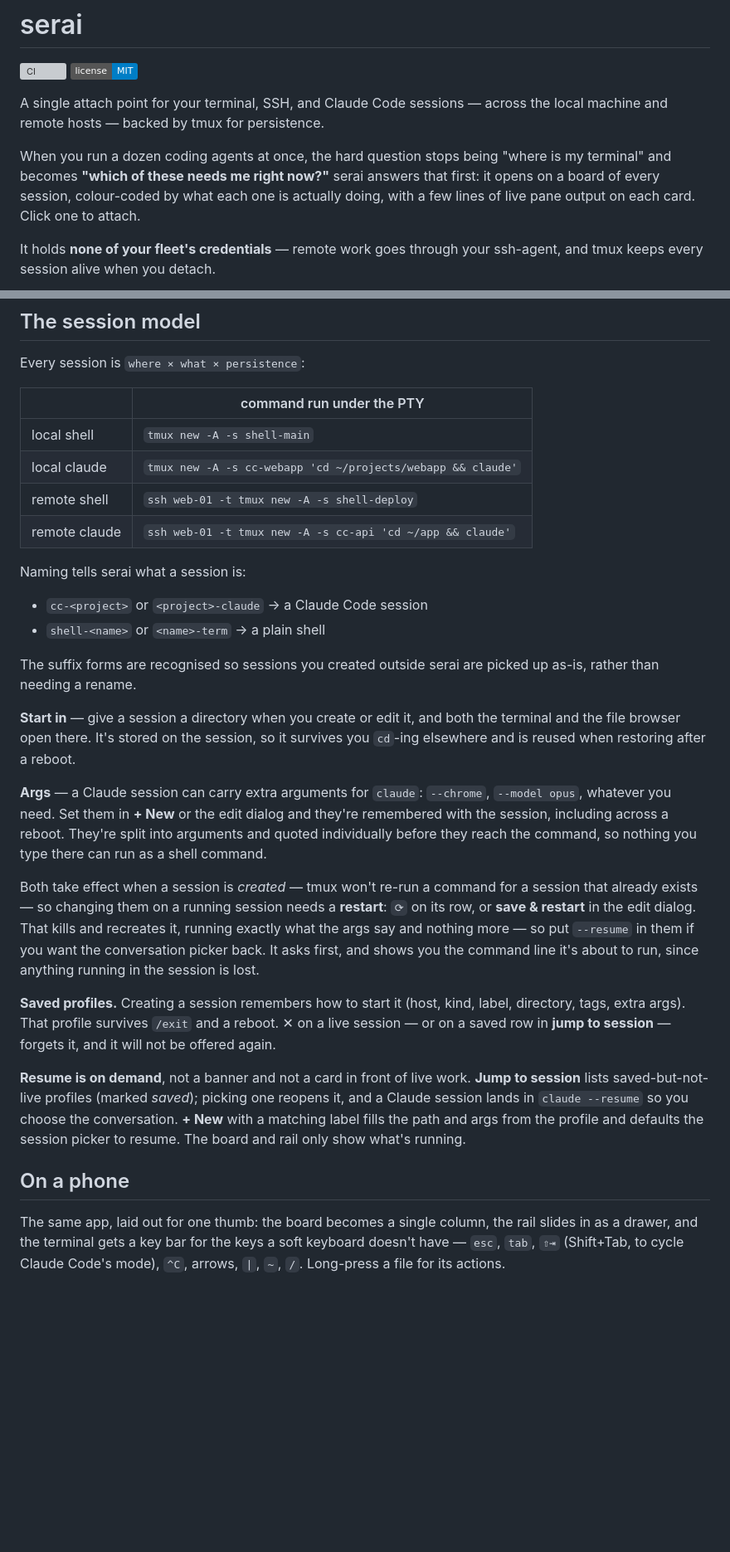
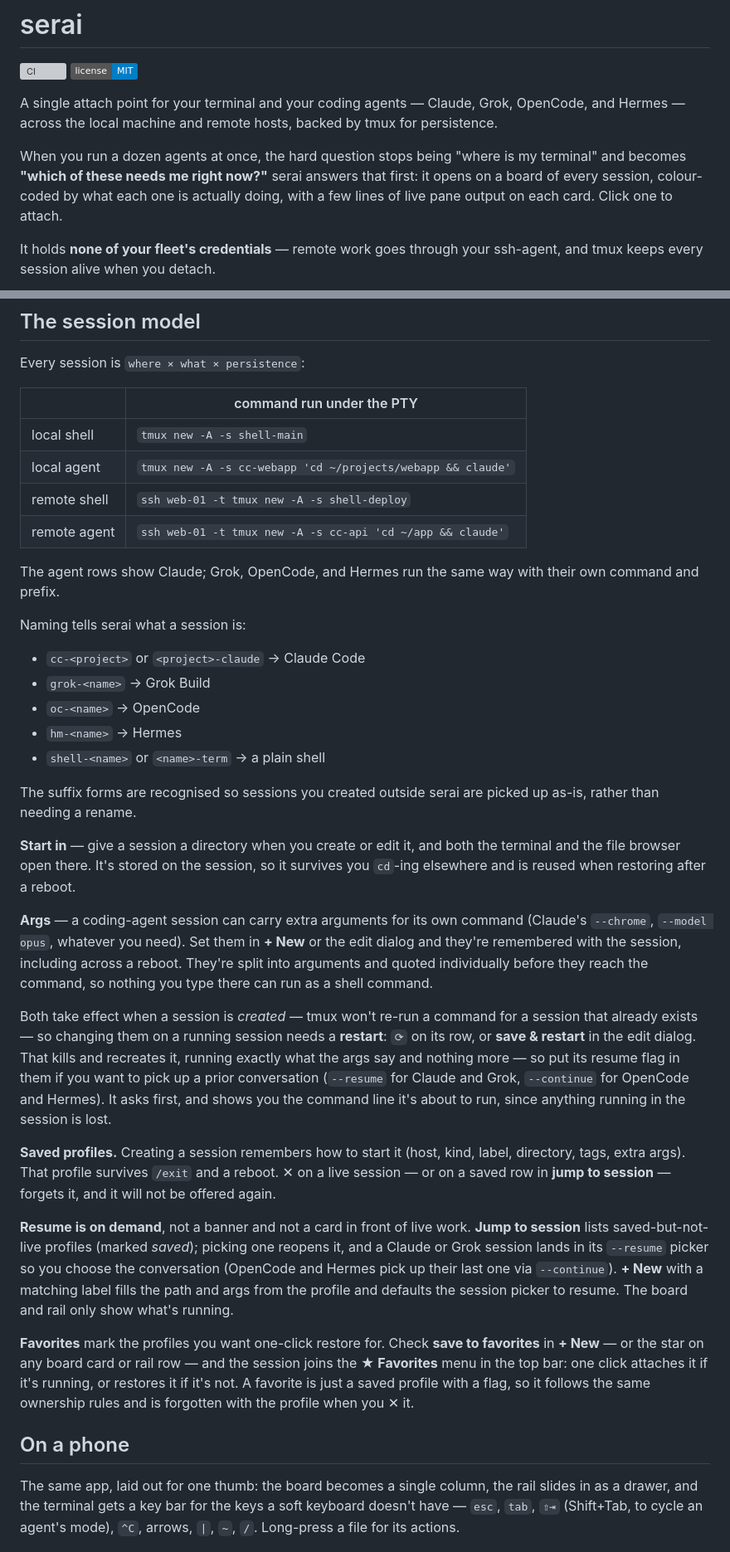
Before and after one commit to preston-peterson/serai, a Markdown page: README.md, 2 parts joined by grey strips. Shown at 83% size. GitHub-like rendering; badges without logos; blank space fills up the shorter version; grey boxes are pictures that could not be loaded.

Commit message:
Update the README for the multi-agent surface and favorites

```diff
--- a/README.md
+++ b/README.md
@@ -3,12 +3,13 @@
 [![CI](https://github.com/preston-peterson/serai/actions/workflows/ci.yml/badge.svg)](https://github.com/preston-peterson/serai/actions/workflows/ci.yml)
 [![License: MIT](https://img.shields.io/badge/license-MIT-blue.svg)](LICENSE)
 
-A single attach point for your terminal, SSH, and Claude Code sessions — across
-the local machine and remote hosts — backed by tmux for persistence.
+A single attach point for your terminal and your coding agents — Claude, Grok,
+OpenCode, and Hermes — across the local machine and remote hosts, backed by tmux
+for persistence.
 
-When you run a dozen coding agents at once, the hard question stops being "where
-is my terminal" and becomes **"which of these needs me right now?"** serai answers
-that first: it opens on a board of every session, colour-coded by what each one is
+When you run a dozen agents at once, the hard question stops being "where is my
+terminal" and becomes **"which of these needs me right now?"** serai answers that
+first: it opens on a board of every session, colour-coded by what each one is
 actually doing, with a few lines of live pane output on each card. Click one to
 attach.
 
@@ -79,14 +80,20 @@ Every session is `where × what × persistence`:
 
 | | command run under the PTY |
 |---|---|
-| local shell  | `tmux new -A -s shell-main` |
-| local claude | `tmux new -A -s cc-webapp 'cd ~/projects/webapp && claude'` |
+| local shell | `tmux new -A -s shell-main` |
+| local agent | `tmux new -A -s cc-webapp 'cd ~/projects/webapp && claude'` |
 | remote shell | `ssh web-01 -t tmux new -A -s shell-deploy` |
-| remote claude| `ssh web-01 -t tmux new -A -s cc-api 'cd ~/app && claude'` |
+| remote agent | `ssh web-01 -t tmux new -A -s cc-api 'cd ~/app && claude'` |
+
+The agent rows show Claude; Grok, OpenCode, and Hermes run the same way with their
+own command and prefix.
 
 Naming tells serai what a session is:
 
-- `cc-<project>` or `<project>-claude` → a Claude Code session
+- `cc-<project>` or `<project>-claude` → Claude Code
+- `grok-<name>` → Grok Build
+- `oc-<name>` → OpenCode
+- `hm-<name>` → Hermes
 - `shell-<name>` or `<name>-term` → a plain shell
 
 The suffix forms are recognised so sessions you created outside serai are picked
@@ -96,19 +103,20 @@ up as-is, rather than needing a rename.
 terminal and the file browser open there. It's stored on the session, so it
 survives you `cd`-ing elsewhere and is reused when restoring after a reboot.
 
-**Args** — a Claude session can carry extra arguments for `claude`: `--chrome`,
-`--model opus`, whatever you need. Set them in **+ New** or the edit dialog and
-they're remembered with the session, including across a reboot. They're split
-into arguments and quoted individually before they reach the command, so nothing
-you type there can run as a shell command.
+**Args** — a coding-agent session can carry extra arguments for its own command
+(Claude's `--chrome`, `--model opus`, whatever you need). Set them in **+ New** or
+the edit dialog and they're remembered with the session, including across a
+reboot. They're split into arguments and quoted individually before they reach
+the command, so nothing you type there can run as a shell command.
 
 Both take effect when a session is *created* — tmux won't re-run a command for a
 session that already exists — so changing them on a running session needs a
 **restart**: `⟳` on its row, or **save & restart** in the edit dialog. That kills
-and recreates it, running exactly what the args say and nothing more — so put
-`--resume` in them if you want the conversation picker back. It asks first, and
-shows you the command line it's about to run, since anything running in the
-session is lost.
+and recreates it, running exactly what the args say and nothing more — so put its
+resume flag in them if you want to pick up a prior conversation (`--resume` for
+Claude and Grok, `--continue` for OpenCode and Hermes). It asks first, and shows
+you the command line it's about to run, since anything running in the session is
+lost.
 
 **Saved profiles.** Creating a session remembers how to start it (host, kind,
 label, directory, tags, extra args). That profile survives `/exit` and a reboot.
@@ -117,18 +125,25 @@ it will not be offered again.
 
 **Resume is on demand**, not a banner and not a card in front of live work.
 **Jump to session** lists saved-but-not-live profiles (marked *saved*); picking
-one reopens it, and a Claude session lands in `claude --resume` so you choose
-the conversation. **+ New** with a matching label fills the path and args from
-the profile and defaults the session picker to resume. The board and rail only
-show what's running.
+one reopens it, and a Claude or Grok session lands in its `--resume` picker so
+you choose the conversation (OpenCode and Hermes pick up their last one via
+`--continue`). **+ New** with a matching label fills the path and args from the
+profile and defaults the session picker to resume. The board and rail only show
+what's running.
+
+**Favorites** mark the profiles you want one-click restore for. Check **save to
+favorites** in **+ New** — or the star on any board card or rail row — and the
+session joins the **★ Favorites** menu in the top bar: one click attaches it if
+it's running, or restores it if it's not. A favorite is just a saved profile with
+a flag, so it follows the same ownership rules and is forgotten with the profile
+when you ✕ it.
 
 ## On a phone
 
 The same app, laid out for one thumb: the board becomes a single column, the rail
 slides in as a drawer, and the terminal gets a key bar for the keys a soft
-keyboard doesn't have — `esc`, `tab`, `⇧⇥` (Shift+Tab, to cycle Claude Code's
-mode), `^C`, arrows, `|`, `~`, `/`. Long-press a
-file for its actions.
+keyboard doesn't have — `esc`, `tab`, `⇧⇥` (Shift+Tab, to cycle an agent's mode),
+`^C`, arrows, `|`, `~`, `/`. Long-press a file for its actions.
 
 <p>
   <img src="docs/screenshots/mobile-board.png" alt="The board on a phone" width="290">
```
Also changed, not shown: other parts of README.md (+5 -5 lines).
